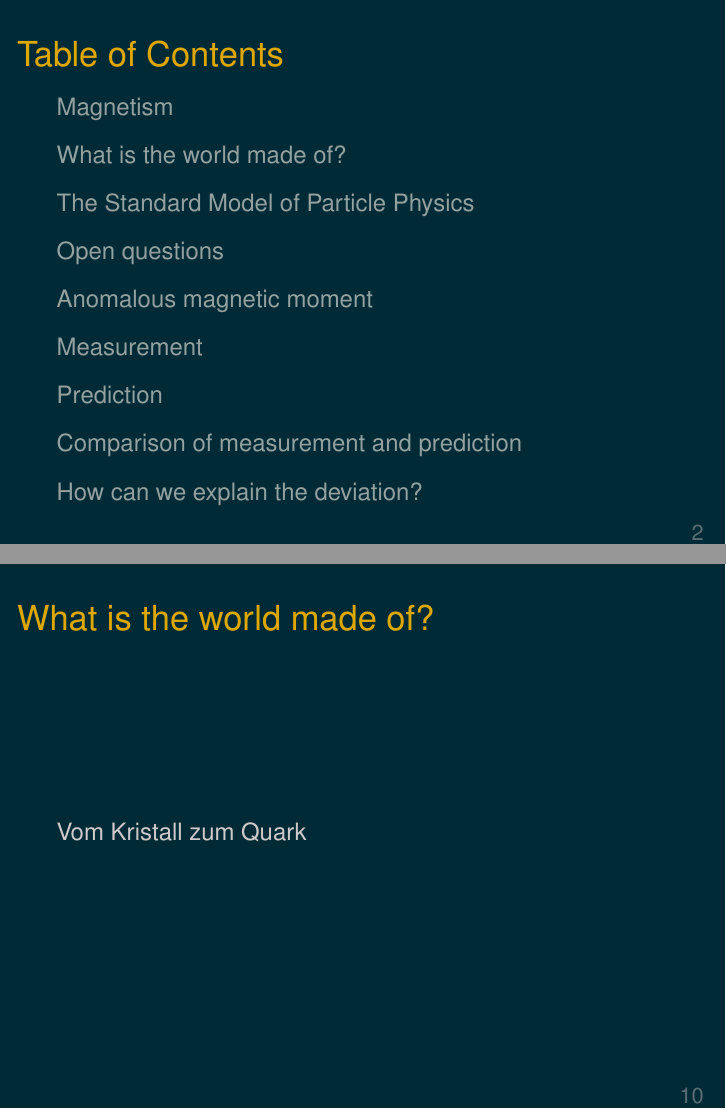
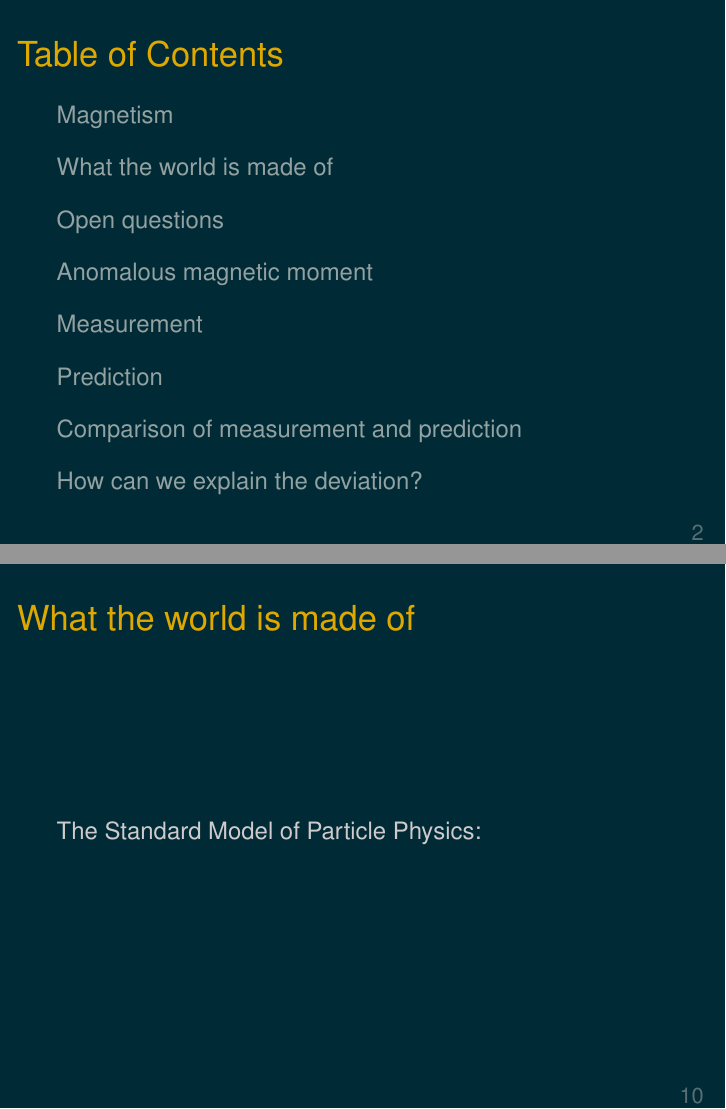
Before and after one commit to Expander/talk-Flensburg-2022-gm2, LaTeX slides (talk.tex): pages 2 and 19 of 26 before the commit and pages 2 and 19 of 25 after it, joined at a grey line. Compiled offline with pdfLaTeX.

Commit message:
remove slide

```diff
--- a/talk.tex
+++ b/talk.tex
@@ -243,18 +243,10 @@
 
 %%%%%%%%%%%%%%%%%%%%%%%%%%%%%%%%%%%%%%%%%%%%%%%%%%
 
-\section{What is the world made of?}
+\section{What the world is made of}
 
 \begin{frame}{\insertsection}
-  Vom Kristall zum Quark
-\end{frame}
-
-%%%%%%%%%%%%%%%%%%%%%%%%%%%%%%%%%%%%%%%%%%%%%%%%%%
-
-\section{The Standard Model of Particle Physics}
-
-\begin{frame}{\insertsection}
-  SM-Grafik
+  The Standard Model of Particle Physics:
 \end{frame}
 
 %%%%%%%%%%%%%%%%%%%%%%%%%%%%%%%%%%%%%%%%%%%%%%%%%%
```
